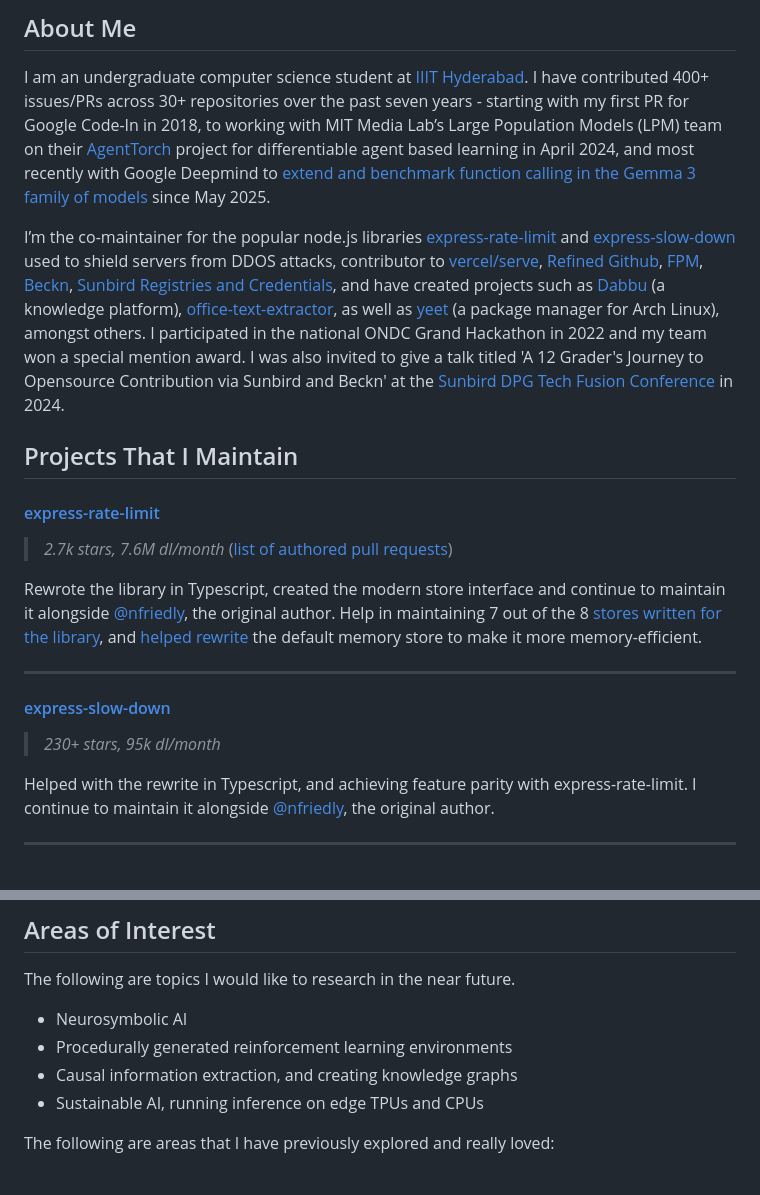
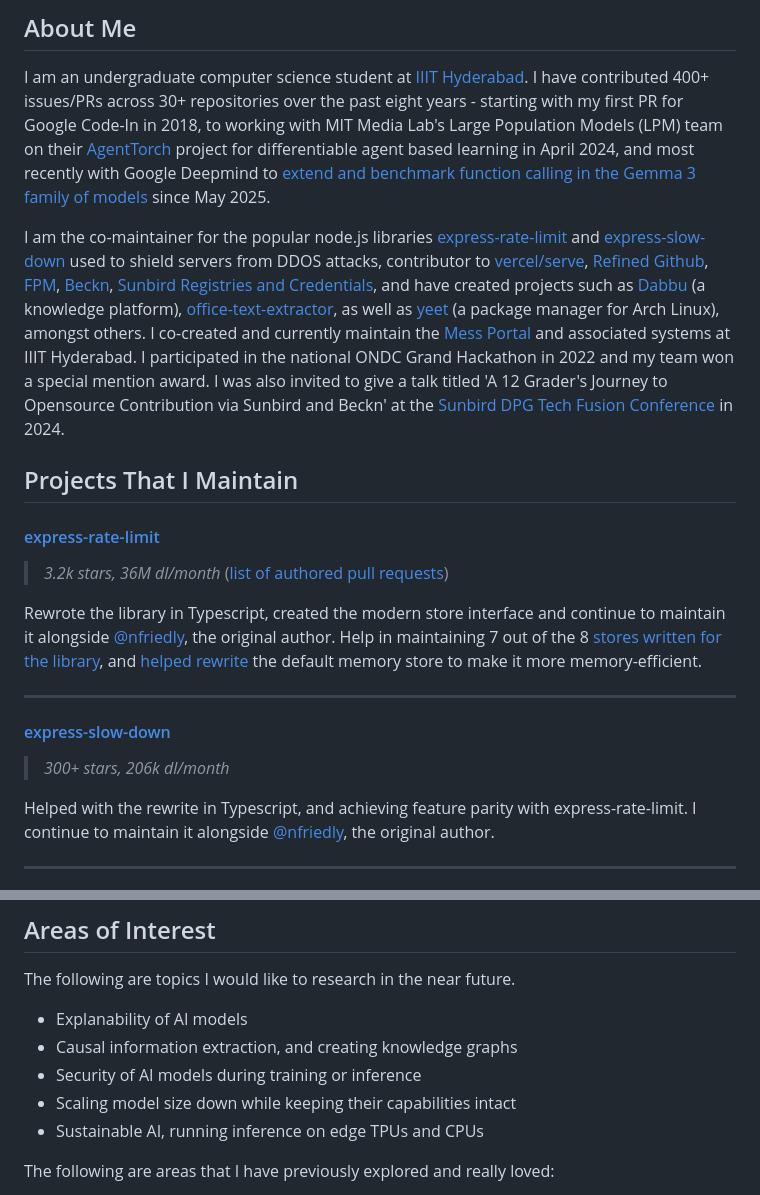
Before and after one commit to gamemaker1/gamemaker1, a Markdown page: readme.md, 2 parts joined by grey strips. Rendered like a GitHub page.

```diff
--- a/readme.md
+++ b/readme.md
@@ -4,15 +4,15 @@
 
 I am an undergraduate computer science student at
 [IIIT Hyderabad](https://www.iiit.ac.in). I have contributed 400+ issues/PRs
-across 30+ repositories over the past seven years - starting with my first PR
-for Google Code-In in 2018, to working with MIT Media Lab’s Large Population
+across 30+ repositories over the past eight years - starting with my first PR
+for Google Code-In in 2018, to working with MIT Media Lab's Large Population
 Models (LPM) team on their [AgentTorch](https://lpm.media.mit.edu/docs) project
 for differentiable agent based learning in April 2024, and most recently with
-Google Deepmind to [extend and benchmark function calling in the Gemma 3 family
-of models](https://gamemaker1.github.io/projects/offline-function-calling)
+Google Deepmind to
+[extend and benchmark function calling in the Gemma 3 family of models](https://gamemaker1.github.io/projects/offline-function-calling)
 since May 2025.
 
-I’m the co-maintainer for the popular node.js libraries
+I am the co-maintainer for the popular node.js libraries
 [express-rate-limit](#express-rate-limit) and
 [express-slow-down](#express-slow-down) used to shield servers from DDOS
 attacks, contributor to [vercel/serve](#vercelserve),
@@ -21,17 +21,18 @@ attacks, contributor to [vercel/serve](#vercelserve),
 [Sunbird Registries and Credentials](#sunbird-rc), and have created projects
 such as [Dabbu](#dabbu-knowledge-platform) (a knowledge platform),
 [office-text-extractor](#office-text-extractor), as well as [yeet](#yeet) (a
-package manager for Arch Linux), amongst others. I participated in the national
-ONDC Grand Hackathon in 2022 and my team won a special mention award. I was also
-invited to give a talk titled 'A 12 Grader's Journey to Opensource Contribution
-via Sunbird and Beckn' at the
+package manager for Arch Linux), amongst others. I co-created and currently
+maintain the [Mess Portal](https://mess.iiit.ac.in) and associated systems at
+IIIT Hyderabad. I participated in the national ONDC Grand Hackathon in 2022 and
+my team won a special mention award. I was also invited to give a talk titled 'A
+12 Grader's Journey to Opensource Contribution via Sunbird and Beckn' at the
 [Sunbird DPG Tech Fusion Conference](https://lu.ma/kinhufit) in 2024.
 
 ## Projects That I Maintain
 
 #### [express-rate-limit](https://github.com/express-rate-limit/express-rate-limit)
 
-> _2.7k stars, 7.6M dl/month_
+> _3.2k stars, 36M dl/month_
 > ([list of authored pull requests](https://github.com/express-rate-limit/express-rate-limit/pulls?q=author%3Agamemaker1))
 
 Rewrote the library in Typescript, created the modern store interface and
@@ -46,7 +47,7 @@ the default memory store to make it more memory-efficient.
 
 #### [express-slow-down](https://github.com/express-rate-limit/express-rate-limit)
 
-> _230+ stars, 95k dl/month_
+> _300+ stars, 206k dl/month_
 
 Helped with the rewrite in Typescript, and achieving feature parity with
 express-rate-limit. I continue to maintain it alongside
@@ -281,9 +305,10 @@ and my submission to Google Code-In in 2018.
 
 The following are topics I would like to research in the near future.
 
-- Neurosymbolic AI
-- Procedurally generated reinforcement learning environments
+- Explanability of AI models
 - Causal information extraction, and creating knowledge graphs
+- Security of AI models during training or inference
+- Scaling model size down while keeping their capabilities intact
 - Sustainable AI, running inference on edge TPUs and CPUs
 
 The following are areas that I have previously explored and really loved:
```
Also changed, not shown: other parts of readme.md (+38 -15 lines).
